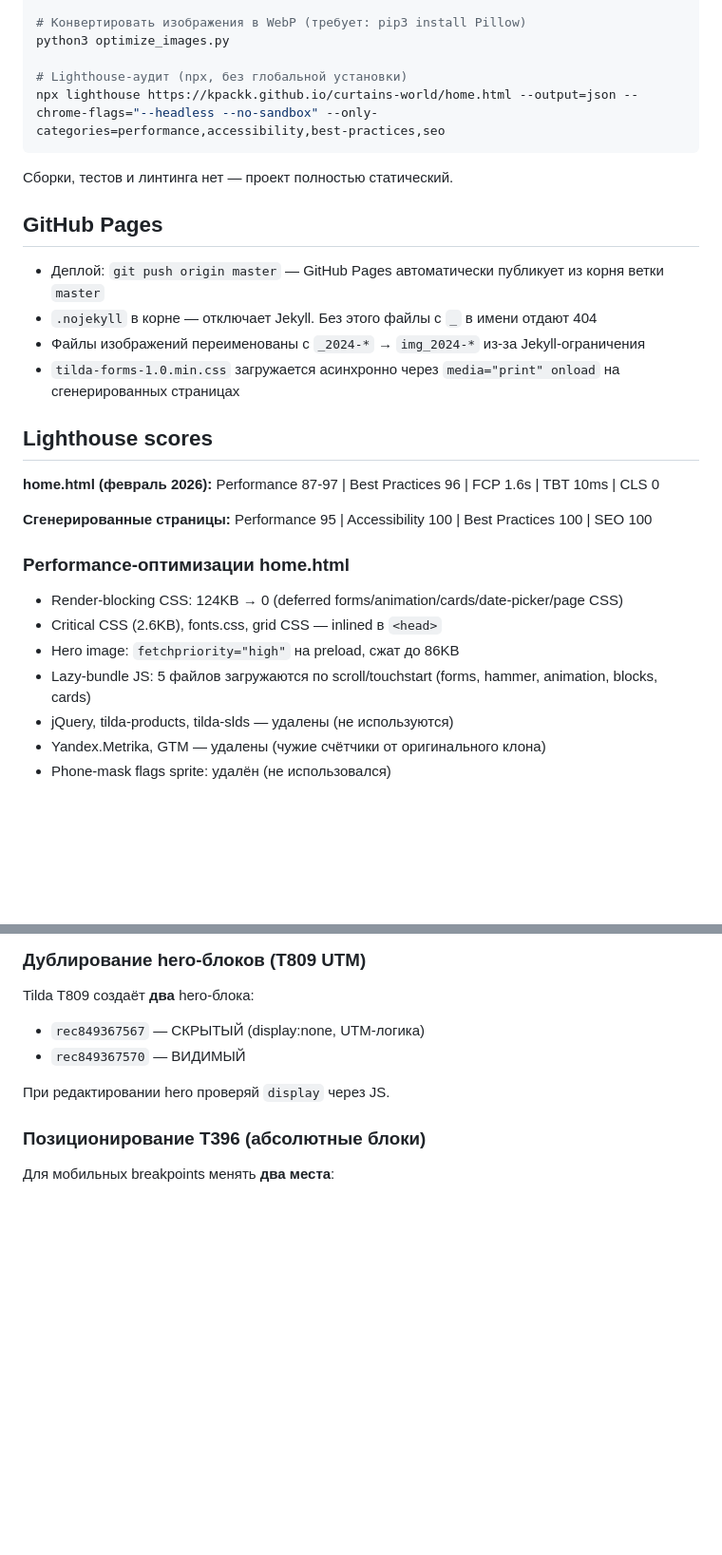
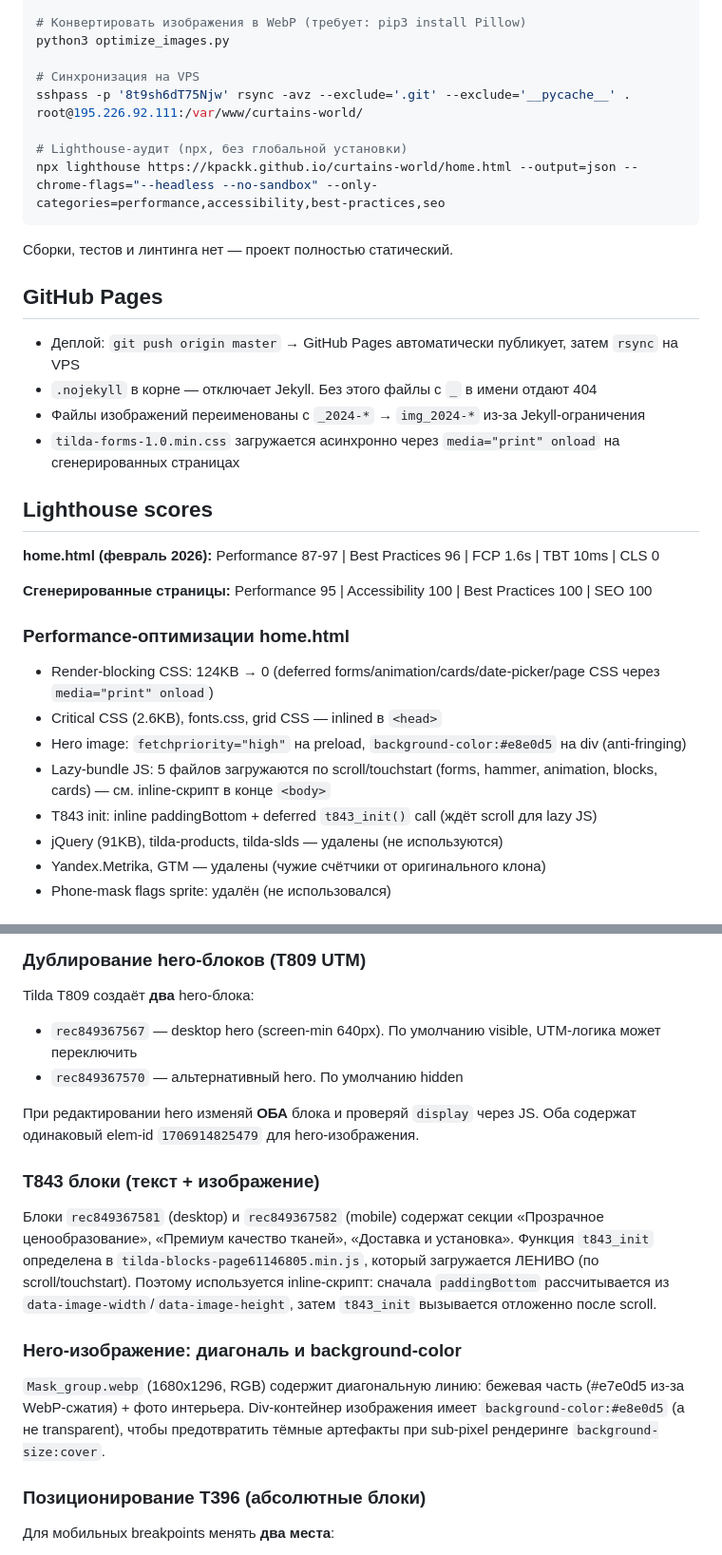
Before and after one commit to kpackk/curtains-world, a Markdown page: CLAUDE.md, 2 parts joined by grey strips. Shown at 95% size. Rendered like a GitHub page; blank space fills up the shorter version.

Commit message:
docs: update CLAUDE.md — VPS hosting, T843 blocks, hero diagonal fix
Co-Authored-By: Claude Opus 4.6 <noreply@anthropic.com>

````diff
--- a/CLAUDE.md
+++ b/CLAUDE.md
@@ -96,6 +97,9 @@ python3 generate_pages.py
 # Конвертировать изображения в WebP (требует: pip3 install Pillow)
 python3 optimize_images.py
 
+# Синхронизация на VPS
+sshpass -p '8t9sh6dT75Njw' rsync -avz --exclude='.git' --exclude='__pycache__' . root@195.226.92.111:/var/www/curtains-world/
+
 # Lighthouse-аудит (npx, без глобальной установки)
 npx lighthouse https://kpackk.github.io/curtains-world/home.html --output=json --chrome-flags="--headless --no-sandbox" --only-categories=performance,accessibility,best-practices,seo
 ```
@@ -104,7 +108,7 @@ npx lighthouse https://kpackk.github.io/curtains-world/home.html --output=json -
 
 ## GitHub Pages
 
-- Деплой: `git push origin master` — GitHub Pages автоматически публикует из корня ветки `master`
+- Деплой: `git push origin master` → GitHub Pages автоматически публикует, затем `rsync` на VPS
 - `.nojekyll` в корне — отключает Jekyll. Без этого файлы с `_` в имени отдают 404
 - Файлы изображений переименованы с `_2024-*` → `img_2024-*` из-за Jekyll-ограничения
 - `tilda-forms-1.0.min.css` загружается асинхронно через `media="print" onload` на сгенерированных страницах
@@ -118,11 +122,12 @@ Performance 87-97 | Best Practices 96 | FCP 1.6s | TBT 10ms | CLS 0
 Performance 95 | Accessibility 100 | Best Practices 100 | SEO 100
 
 ### Performance-оптимизации home.html
-- Render-blocking CSS: 124KB → 0 (deferred forms/animation/cards/date-picker/page CSS)
+- Render-blocking CSS: 124KB → 0 (deferred forms/animation/cards/date-picker/page CSS через `media="print" onload`)
 - Critical CSS (2.6KB), fonts.css, grid CSS — inlined в `<head>`
-- Hero image: `fetchpriority="high"` на preload, сжат до 86KB
-- Lazy-bundle JS: 5 файлов загружаются по scroll/touchstart (forms, hammer, animation, blocks, cards)
-- jQuery, tilda-products, tilda-slds — удалены (не используются)
+- Hero image: `fetchpriority="high"` на preload, `background-color:#e8e0d5` на div (anti-fringing)
+- Lazy-bundle JS: 5 файлов загружаются по scroll/touchstart (forms, hammer, animation, blocks, cards) — см. inline-скрипт в конце `<body>`
+- T843 init: inline paddingBottom + deferred `t843_init()` call (ждёт scroll для lazy JS)
+- jQuery (91KB), tilda-products, tilda-slds — удалены (не используются)
 - Yandex.Metrika, GTM — удалены (чужие счётчики от оригинального клона)
 - Phone-mask flags sprite: удалён (не использовался)
 
@@ -139,10 +144,16 @@ Tilda menu JS содержит `:not([href^="#order"])` — любые якор
 
 ### Дублирование hero-блоков (T809 UTM)
 Tilda T809 создаёт **два** hero-блока:
-- `rec849367567` — СКРЫТЫЙ (display:none, UTM-логика)
-- `rec849367570` — ВИДИМЫЙ
+- `rec849367567` — desktop hero (screen-min 640px). По умолчанию visible, UTM-логика может переключить
+- `rec849367570` — альтернативный hero. По умолчанию hidden
 
-При редактировании hero проверяй `display` через JS.
+При редактировании hero изменяй **ОБА** блока и проверяй `display` через JS. Оба содержат одинаковый elem-id `1706914825479` для hero-изображения.
+
+### T843 блоки (текст + изображение)
+Блоки `rec849367581` (desktop) и `rec849367582` (mobile) содержат секции «Прозрачное ценообразование», «Премиум качество тканей», «Доставка и установка». Функция `t843_init` определена в `tilda-blocks-page61146805.min.js`, который загружается ЛЕНИВО (по scroll/touchstart). Поэтому используется inline-скрипт: сначала `paddingBottom` рассчитывается из `data-image-width`/`data-image-height`, затем `t843_init` вызывается отложенно после scroll.
+
+### Hero-изображение: диагональ и background-color
+`Mask_group.webp` (1680x1296, RGB) содержит диагональную линию: бежевая часть (#e7e0d5 из-за WebP-сжатия) + фото интерьера. Div-контейнер изображения имеет `background-color:#e8e0d5` (а не transparent), чтобы предотвратить тёмные артефакты при sub-pixel рендеринге `background-size:cover`.
 
 ### Позиционирование T396 (абсолютные блоки)
 Для мобильных breakpoints менять **два места**:
````
Also changed, not shown: other parts of CLAUDE.md (+1 -0 lines).
